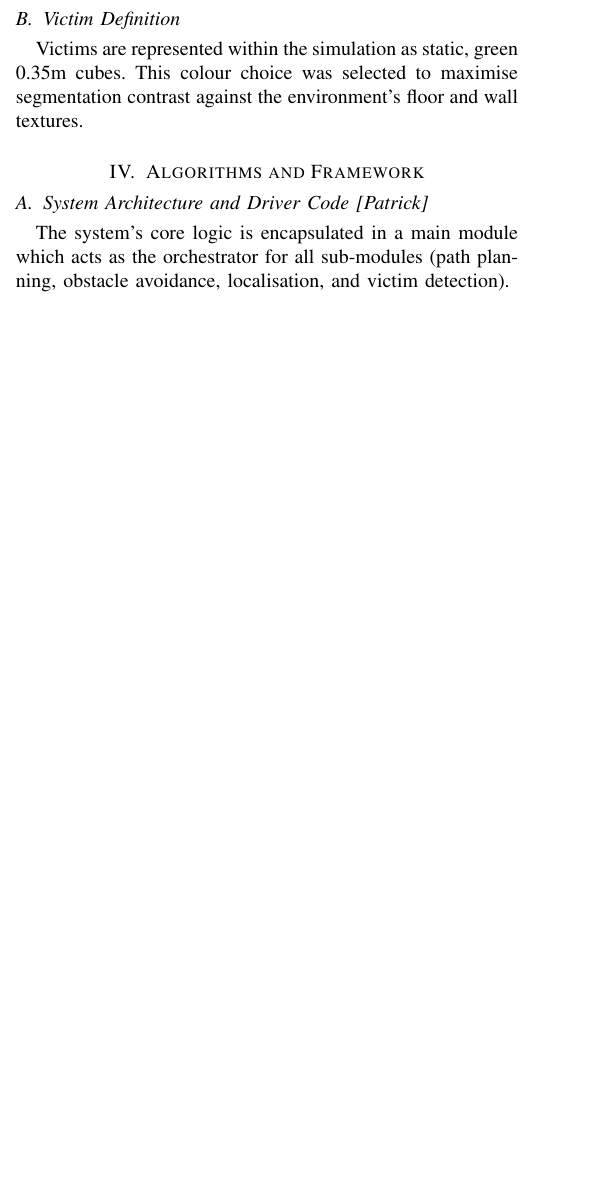
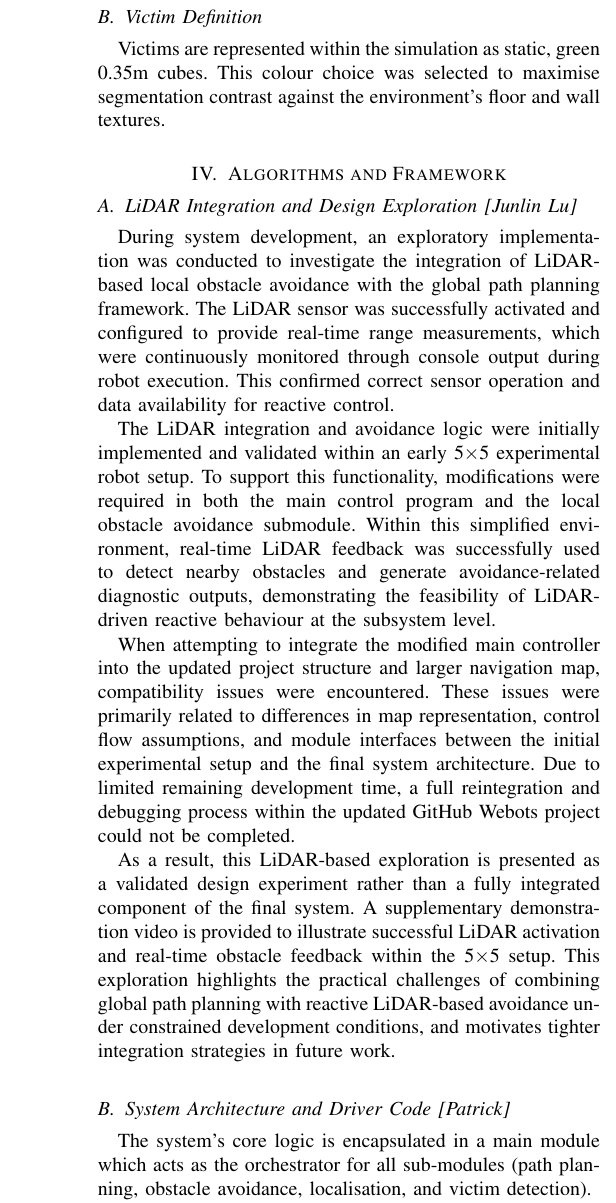
Before and after one commit to Hana008/search-and-rescue, a LaTeX paper (latex_report/main(1).tex): part of one column of page 1 of 3 before the commit and part of one column of page 2 of 4 after it, cut so that both start at the same text, the shorter picture padded with empty space. Compiled offline with pdfLaTeX.

Commit message:
Enhance related work and add LiDAR integration details
Expanded the related work section to discuss integration challenges of global path planning with LiDAR-based local obstacle avoidance. Added a new subsection detailing LiDAR integration and design exploration, including experimental findings and limitations.

```diff
--- a/latex_report/main(1).tex
+++ b/latex_report/main(1).tex
@@ -48,6 +53,20 @@ The continuous known environment is mapped onto a binary occupancy grid with 0 r
 Victims are represented within the simulation as static, green 0.35m cubes. This colour choice was selected to maximise segmentation contrast against the environment's floor and wall textures.
 
 \section{Algorithms and Framework}
+% ============================
+% Added LiDAR exploration section (Junlin Lu)
+% ============================
+\subsection{LiDAR Integration and Design Exploration [Junlin Lu]}
+
+During system development, an exploratory implementation was conducted to investigate the integration of LiDAR-based local obstacle avoidance with the global path planning framework. The LiDAR sensor was successfully activated and configured to provide real-time range measurements, which were continuously monitored through console output during robot execution. This confirmed correct sensor operation and data availability for reactive control.
+
+The LiDAR integration and avoidance logic were initially implemented and validated within an early 5$\times$5 experimental robot setup. To support this functionality, modifications were required in both the main control program and the local obstacle avoidance submodule. Within this simplified environment, real-time LiDAR feedback was successfully used to detect nearby obstacles and generate avoidance-related diagnostic outputs, demonstrating the feasibility of LiDAR-driven reactive behaviour at the subsystem level.
+
+When attempting to integrate the modified main controller into the updated project structure and larger navigation map, compatibility issues were encountered. These issues were primarily related to differences in map representation, control flow assumptions, and module interfaces between the initial experimental setup and the final system architecture. Due to limited remaining development time, a full reintegration and debugging process within the updated GitHub Webots project could not be completed.
+
+As a result, this LiDAR-based exploration is presented as a validated design experiment rather than a fully integrated component of the final system. A supplementary demonstration video is provided to illustrate successful LiDAR activation and real-time obstacle feedback within the 5$\times$5 setup. This exploration highlights the practical challenges of combining global path planning with reactive LiDAR-based avoidance under constrained development conditions, and motivates tighter integration strategies in future work.
+
+
 
 \subsection{System Architecture and Driver Code [Patrick]}
 The system's core logic is encapsulated in a main module which acts as the orchestrator for all sub-modules (path planning, obstacle avoidance, localisation, and victim detection).
```
Also changed, not shown: latex_report/main(1).tex (15 more changed lines).
